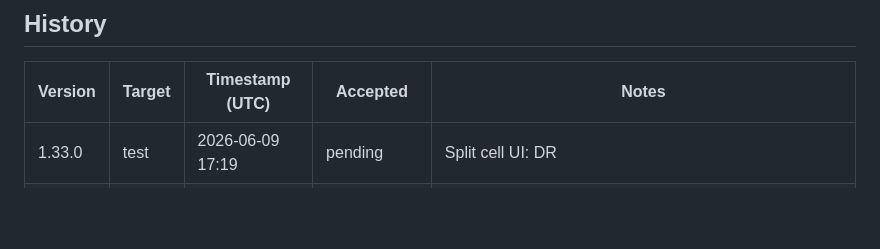
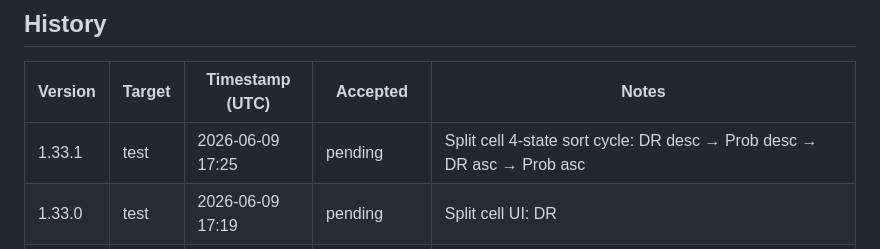
Before and after one commit to pakelly/battletech-sig, a Markdown page: VERSION.md, the part around one of its changes. Drawn GitHub-style; blank space fills up the shorter version.

Commit message:
VERSION.md: auto-stamp 1.33.1 test deploy

```diff
--- a/VERSION.md
+++ b/VERSION.md
@@ -11,6 +11,7 @@
 
 | Version | Target | Timestamp (UTC) | Accepted | Notes |
 |---------|--------|-----------------|----------|-------|
+| 1.33.1 | test | 2026-06-09 17:25 | pending | Split cell 4-state sort cycle: DR desc → Prob desc → DR asc → Prob asc |
 | 1.33.0 | test | 2026-06-09 17:19 | pending | Split cell UI: DR | Prob in one heat-colored cell per faction |
 | 1.32.0 | test | 2026-06-09 15:04 | pending | Experimental: signature uses z-score only (drop weight multiplier) |
 | 1.31.2 | prod | 2026-05-31 06:50 | pending | VERSION.md: auto-stamp 1.31.2 test deploy |
```
Also changed, not shown: other parts of VERSION.md (+1 -1 lines).
